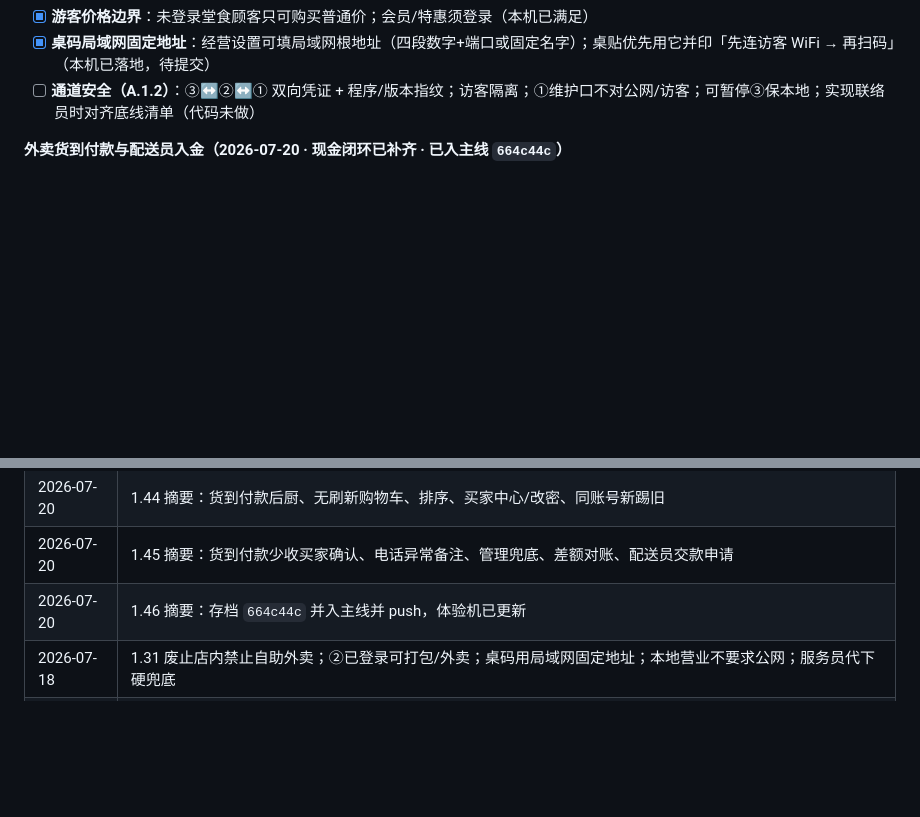
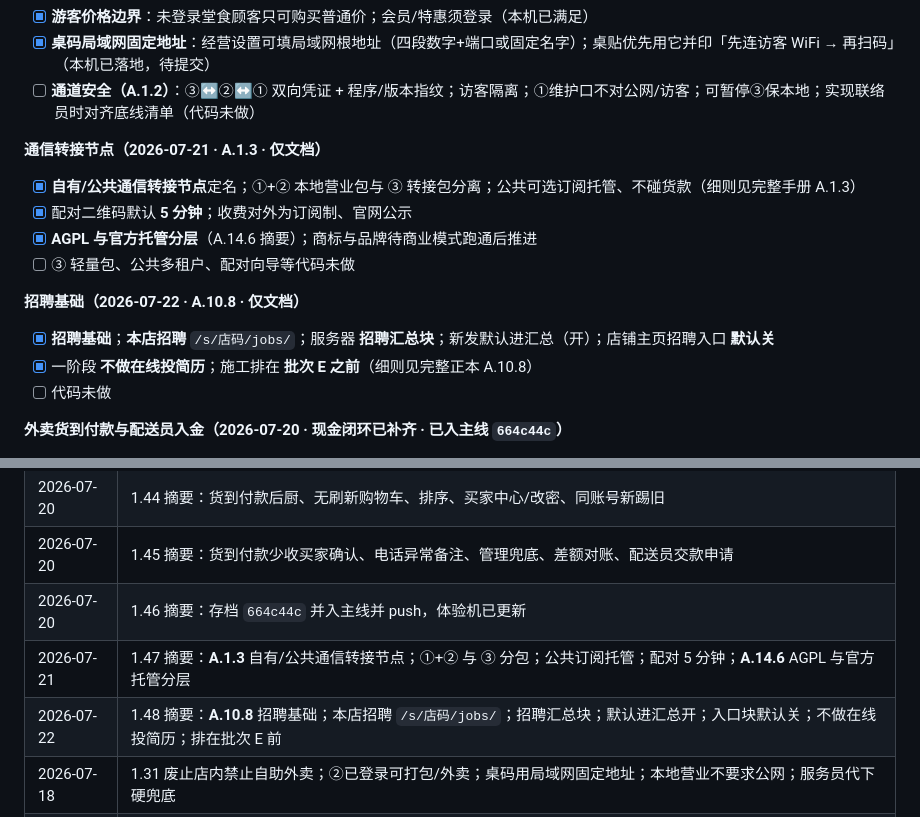
Before and after one commit to jpevanchen-cmyk/yccaost, a Markdown page: docs/开发方案.md, 2 parts joined by grey strips. GitHub-like rendering; blank space fills up the shorter version.

```diff
--- a/docs/开发方案.md
+++ b/docs/开发方案.md
@@ -117,6 +117,19 @@
 - [x] **游客价格边界**：未登录堂食顾客只可购买普通价；会员/特惠须登录（本机已满足）
 - [x] **桌码局域网固定地址**：经营设置可填局域网根地址（四段数字+端口或固定名字）；桌贴优先用它并印「先连访客 WiFi → 再扫码」（本机已落地，待提交）
 - [ ] **通道安全（A.1.2）**：③↔②↔① 双向凭证 + 程序/版本指纹；访客隔离；①维护口不对公网/访客；可暂停③保本地；实现联络员时对齐底线清单（代码未做）
+
+**通信转接节点（2026-07-21 · A.1.3 · 仅文档）**
+
+- [x] **自有/公共通信转接节点**定名；①+② 本地营业包与 ③ 转接包分离；公共可选订阅托管、不碰货款（细则见完整手册 A.1.3）
+- [x] 配对二维码默认 **5 分钟**；收费对外为订阅制、官网公示
+- [x] **AGPL 与官方托管分层**（A.14.6 摘要）；商标与品牌待商业模式跑通后推进
+- [ ] ③ 轻量包、公共多租户、配对向导等代码未做
+
+**招聘基础（2026-07-22 · A.10.8 · 仅文档）**
+
+- [x] **招聘基础**；**本店招聘** `/s/店码/jobs/`；服务器 **招聘汇总块**；新发默认进汇总（开）；店铺主页招聘入口 **默认关**
+- [x] 一阶段 **不做在线投简历**；施工排在 **批次 E 之前**（细则见完整正本 A.10.8）
+- [ ] 代码未做
 
 **外卖货到付款与配送员入金（2026-07-20 · 现金闭环已补齐 · 已入主线 `664c44c`）**
 
@@ -362,6 +375,8 @@
 | 2026-07-20 | 1.44 摘要：货到付款后厨、无刷新购物车、排序、买家中心/改密、同账号新踢旧 |
 | 2026-07-20 | 1.45 摘要：货到付款少收买家确认、电话异常备注、管理兜底、差额对账、配送员交款申请 |
 | 2026-07-20 | 1.46 摘要：存档 `664c44c` 并入主线并 push，体验机已更新 |
+| 2026-07-21 | 1.47 摘要：**A.1.3** 自有/公共通信转接节点；①+② 与 ③ 分包；公共订阅托管；配对 5 分钟；**A.14.6** AGPL 与官方托管分层 |
+| 2026-07-22 | 1.48 摘要：**A.10.8** 招聘基础；本店招聘 `/s/店码/jobs/`；招聘汇总块；默认进汇总开；入口块默认关；不做在线投简历；排在批次 E 前 |
 | 2026-07-18 | 1.31 废止店内禁止自助外卖；②已登录可打包/外卖；桌码用局域网固定地址；本地营业不要求公网；服务员代下硬兜底 |
 | 2026-07-16 | 1.31 正式服务器与体验机分界；「服务器设置」；删除认领；管理者与官方小店脱钩；pull 不覆盖私有配置 |
 
```
Also changed, not shown: 野草系统-核心规则速查手册.md (+45 -3 lines).
